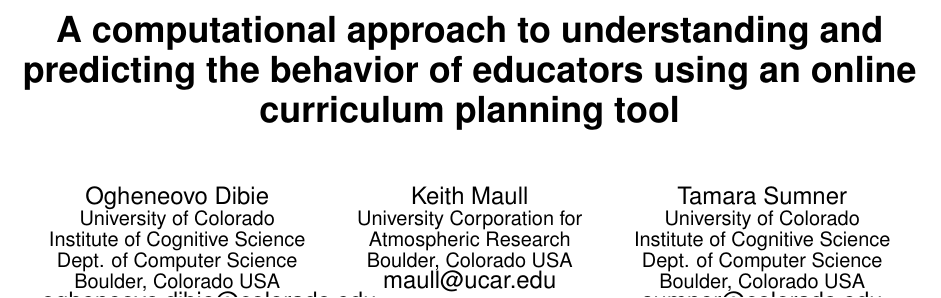
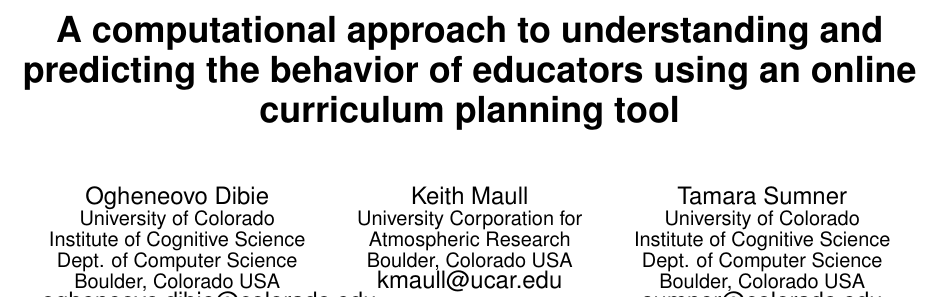
Before and after one commit to dibieo/jcdl_2014, a LaTeX paper (sigproc-sp.tex): part of page 1 of 10, cut so that both start at the same text. Compiled offline with pdfLaTeX.

Commit message:
updated email address

```diff
--- a/sigproc-sp.tex
+++ b/sigproc-sp.tex
@@ -98,7 +98,7 @@ Ogheneovo Dibie \\
 Keith Maull \\
 \affaddr{University Corporation for Atmospheric Research }\\
 \affaddr{Boulder, Colorado USA}\\
-\email{maull@ucar.edu}
+\email{kmaull@ucar.edu}
 % 3rd. author
 \alignauthor
 Tamara Sumner \\
```
